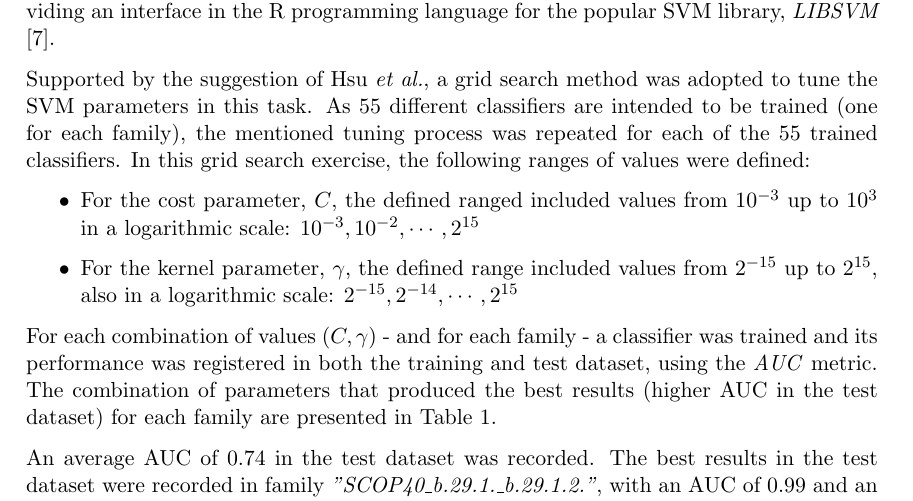
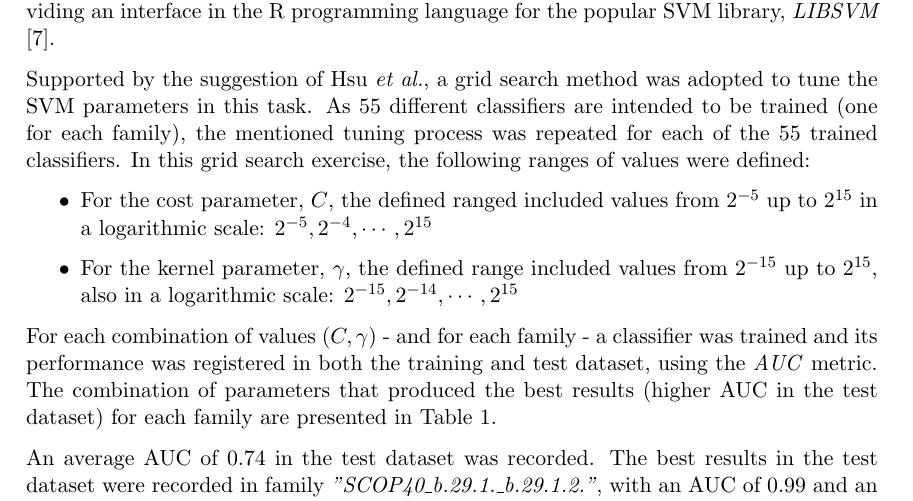
Before and after one commit to jpleitao/ATRSI-Assignments, a LaTeX document (TP3/report/main.tex): part of page 6 of 12, cut so that both start at the same text. Compiled offline with pdfLaTeX.

Commit message:
Delivered report

```diff
--- a/TP3/report/main.tex
+++ b/TP3/report/main.tex
@@ -178,7 +178,7 @@ As mentioned in section \ref{methodology}, all algorithms used throughout the wo
 Supported by the suggestion of Hsu \emph{et al.}, a grid search method was adopted to tune the SVM parameters in this task. As 55 different classifiers are intended to be trained (one for each family), the mentioned tuning process was repeated for each of the 55 trained classifiers. In this grid search exercise, the following ranges of values were defined:
 
 \begin{itemize}
-	\item For the cost parameter, $C$, the defined ranged included values from $10^{-3}$ up to $10^{3}$ in a logarithmic scale: $10^{-3}, 10^{-2}, \cdots , 2^{15}$
+	\item For the cost parameter, $C$, the defined ranged included values from $2^{-5}$ up to $2^{15}$ in a logarithmic scale: $2^{-5}, 2^{-4}, \cdots , 2^{15}$
 
 	\item For the kernel parameter, $\gamma$, the defined range included values from $2^{-15}$ up to $2^{15}$, also in a logarithmic scale: $2^{-15}, 2^{-14}, \cdots , 2^{15}$
 \end{itemize}
```
Also changed, not shown: TP3/report/main.pdf, 2 other files.
